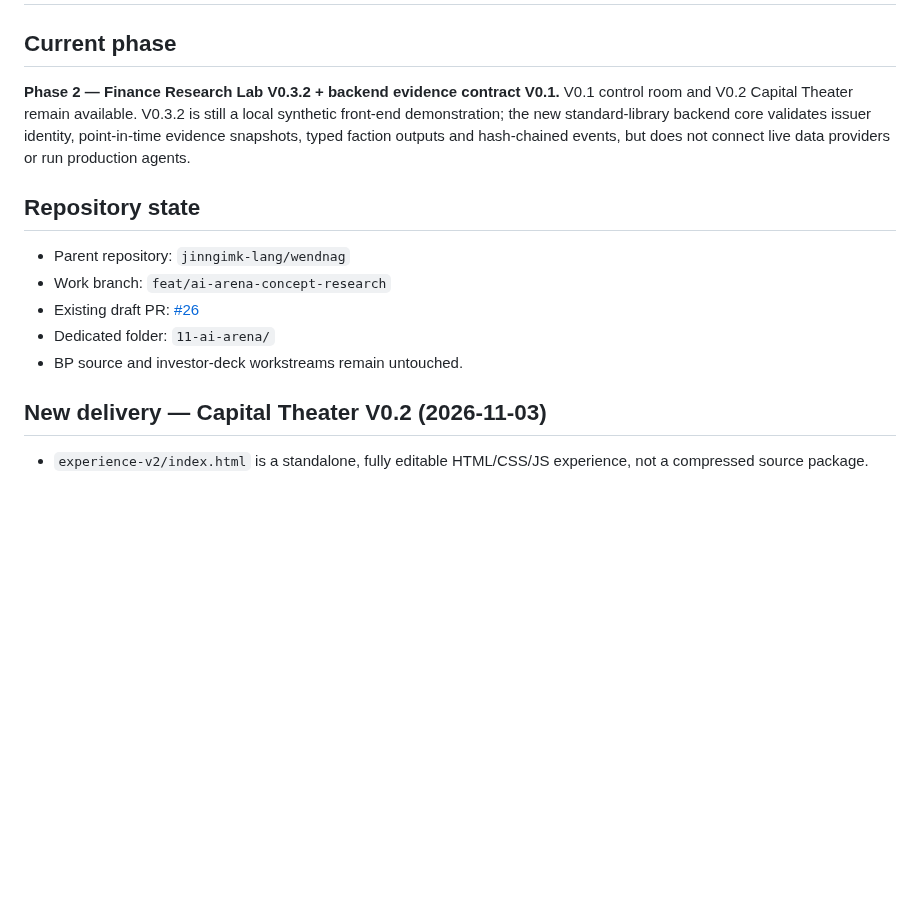
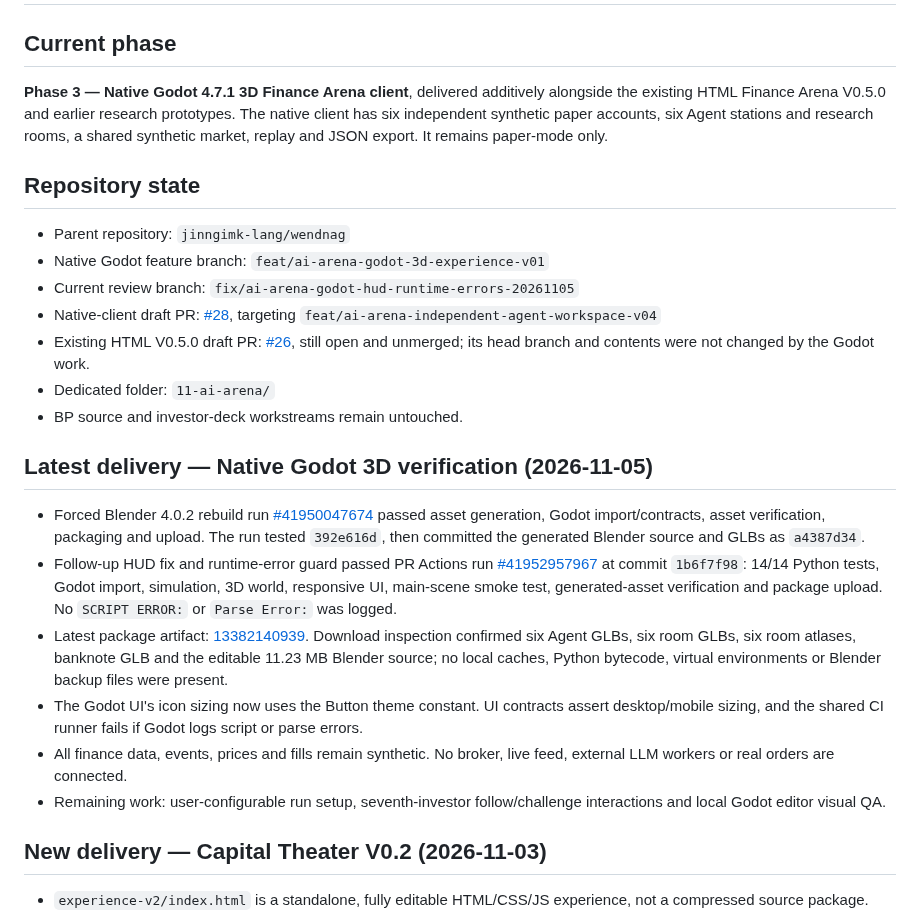
Before and after one commit to jinngimk-lang/wendnag, a Markdown page: 11-ai-arena/STATUS.md, the part around one of its changes. Drawn GitHub-style; blank space fills up the shorter version.

Commit message:
docs(ai-arena): sync Godot delivery and verification status

```diff
--- a/11-ai-arena/STATUS.md
+++ b/11-ai-arena/STATUS.md
@@ -2,15 +2,27 @@
 
 ## Current phase
 
-**Phase 2 — Finance Research Lab V0.3.2 + backend evidence contract V0.1.** V0.1 control room and V0.2 Capital Theater remain available. V0.3.2 is still a local synthetic front-end demonstration; the new standard-library backend core validates issuer identity, point-in-time evidence snapshots, typed faction outputs and hash-chained events, but does not connect live data providers or run production agents.
+**Phase 3 — Native Godot 4.7.1 3D Finance Arena client**, delivered additively alongside the existing HTML Finance Arena V0.5.0 and earlier research prototypes. The native client has six independent synthetic paper accounts, six Agent stations and research rooms, a shared synthetic market, replay and JSON export. It remains paper-mode only.
 
 ## Repository state
 
 - Parent repository: `jinngimk-lang/wendnag`
-- Work branch: `feat/ai-arena-concept-research`
-- Existing draft PR: [#26](https://github.com/jinngimk-lang/wendnag/pull/26)
+- Native Godot feature branch: `feat/ai-arena-godot-3d-experience-v01`
+- Current review branch: `fix/ai-arena-godot-hud-runtime-errors-20261105`
+- Native-client draft PR: [#28](https://github.com/jinngimk-lang/wendnag/pull/28), targeting `feat/ai-arena-independent-agent-workspace-v04`
+- Existing HTML V0.5.0 draft PR: [#26](https://github.com/jinngimk-lang/wendnag/pull/26), still open and unmerged; its head branch and contents were not changed by the Godot work.
 - Dedicated folder: `11-ai-arena/`
 - BP source and investor-deck workstreams remain untouched.
+
+## Latest delivery — Native Godot 3D verification (2026-11-05)
+
+- Forced Blender 4.0.2 rebuild run [#41950047674](https://github.com/jinngimk-lang/wendnag/actions/runs/41950047674) passed asset generation, Godot import/contracts, asset verification, packaging and upload. The run tested `392e616d`, then committed the generated Blender source and GLBs as `a4387d34`.
+- Follow-up HUD fix and runtime-error guard passed PR Actions run [#41952957967](https://github.com/jinngimk-lang/wendnag/actions/runs/41952957967) at commit `1b6f7f98`: 14/14 Python tests, Godot import, simulation, 3D world, responsive UI, main-scene smoke test, generated-asset verification and package upload. No `SCRIPT ERROR:` or `Parse Error:` was logged.
+- Latest package artifact: [13382140939](https://github.com/jinngimk-lang/wendnag/actions/runs/41952957967). Download inspection confirmed six Agent GLBs, six room GLBs, six room atlases, banknote GLB and the editable 11.23 MB Blender source; no local caches, Python bytecode, virtual environments or Blender backup files were present.
+- The Godot UI's icon sizing now uses the Button theme constant. UI contracts assert desktop/mobile sizing, and the shared CI runner fails if Godot logs script or parse errors.
+- All finance data, events, prices and fills remain synthetic. No broker, live feed, external LLM workers or real orders are connected.
+- Remaining work: user-configurable run setup, seventh-investor follow/challenge interactions and local Godot editor visual QA.
+
 
 ## New delivery — Capital Theater V0.2 (2026-11-03)
 
```
Also changed, not shown: other parts of 11-ai-arena/STATUS.md (+1 -1 lines), 11-ai-arena/godot/GODOT_STATUS.md (+17 -14 lines).
